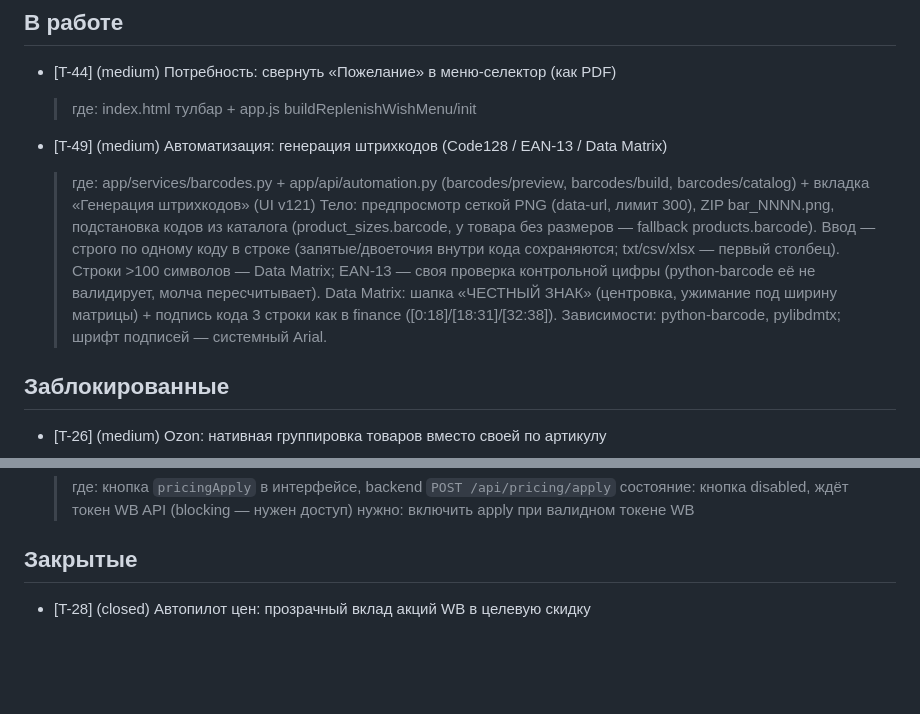
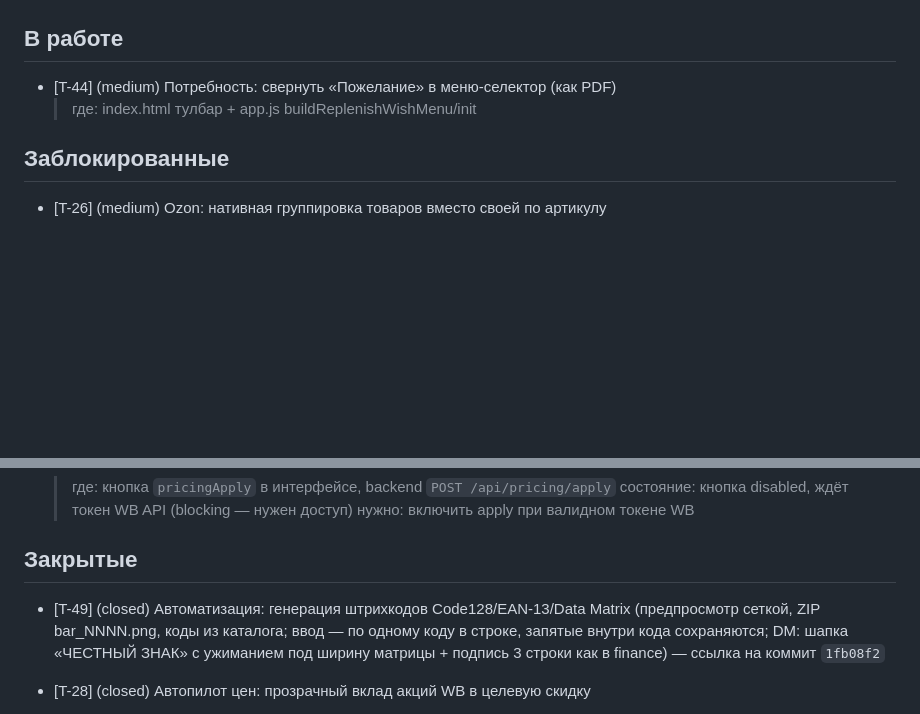
Before and after one commit to KonstantinPR/agent-market, a Markdown page: TICKETS.md, 2 parts joined by grey strips. Rendered like a GitHub page; blank space fills up the shorter version.

Commit message:
chore(tickets): закрыть T-49 - генерация штрихкодов, коммит 1fb08f2

```diff
--- a/TICKETS.md
+++ b/TICKETS.md
@@ -123,20 +123,6 @@
 - [T-44] (medium) Потребность: свернуть «Пожелание» в меню-селектор (как PDF)
     > где: index.html тулбар + app.js buildReplenishWishMenu/init
 
-- [T-49] (medium) Автоматизация: генерация штрихкодов (Code128 / EAN-13 / Data Matrix)
-    > где: app/services/barcodes.py + app/api/automation.py (barcodes/preview,
-    > barcodes/build, barcodes/catalog) + вкладка «Генерация штрихкодов» (UI v121)
-    > Тело: предпросмотр сеткой PNG (data-url, лимит 300), ZIP bar_NNNN.png,
-    > подстановка кодов из каталога (product_sizes.barcode, у товара без
-    > размеров — fallback products.barcode). Ввод — строго по одному коду в
-    > строке (запятые/двоеточия внутри кода сохраняются; txt/csv/xlsx —
-    > первый столбец). Строки >100 символов — Data Matrix; EAN-13 — своя
-    > проверка контрольной цифры (python-barcode её не валидирует, молча
-    > пересчитывает). Data Matrix: шапка «ЧЕСТНЫЙ ЗНАК» (центровка, ужимание
-    > под ширину матрицы) + подпись кода 3 строки как в finance
-    > ([0:18]/[18:31]/[32:38]). Зависимости: python-barcode, pylibdmtx;
-    > шрифт подписей — системный Arial.
-
 ## Заблокированные
 
 - [T-26] (medium) Ozon: нативная группировка товаров вместо своей по артикулу
@@ -162,6 +148,8 @@
   > нужно: включить apply при валидном токене WB
 
 ## Закрытые
+
+- [T-49] (closed) Автоматизация: генерация штрихкодов Code128/EAN-13/Data Matrix (предпросмотр сеткой, ZIP bar_NNNN.png, коды из каталога; ввод — по одному коду в строке, запятые внутри кода сохраняются; DM: шапка «ЧЕСТНЫЙ ЗНАК» с ужиманием под ширину матрицы + подпись 3 строки как в finance) — ссылка на коммит `1fb08f2`
 
 - [T-28] (closed) Автопилот цен: прозрачный вклад акций WB в целевую скидку
   > Тело: в T-25 было видно только «добор применён» (да/—), а сколько п.п. добавила
```
